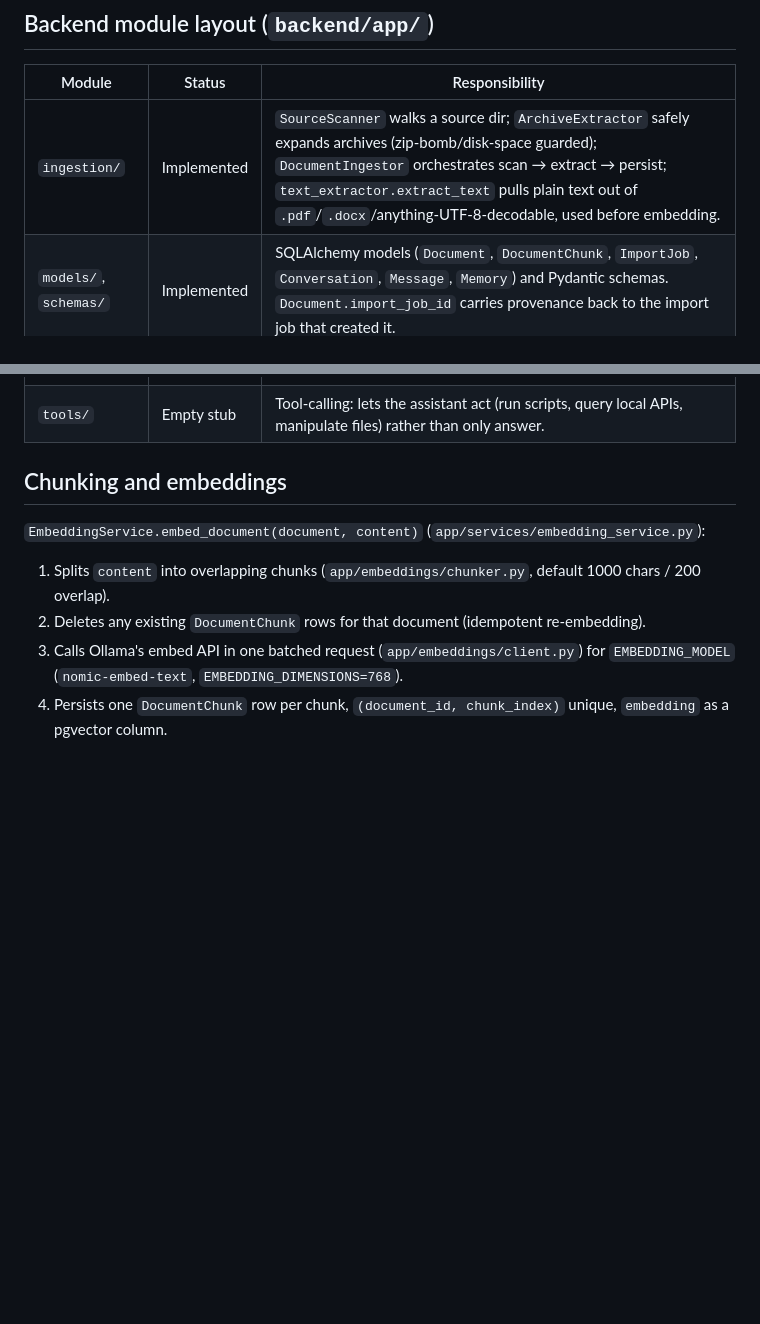
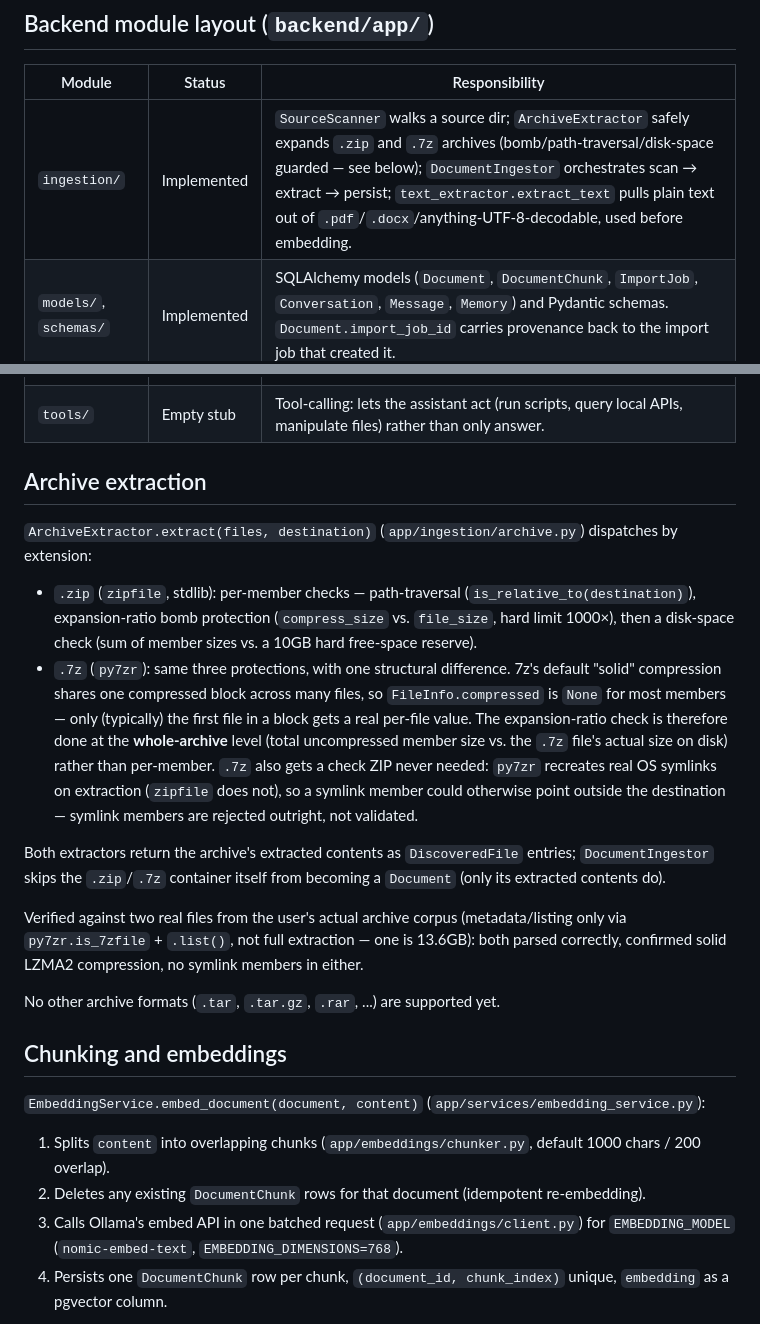
Before and after one commit to shrinivaspattar/AI_Brain, a Markdown page: docs/architecture/AI_Brain_Architecture.md, 2 parts joined by grey strips. Drawn GitHub-style; blank space fills up the shorter version.

Commit message:
docs: document .7z archive extraction support
Co-Authored-By: Claude Sonnet 5 <noreply@anthropic.com>

```diff
--- a/docs/architecture/AI_Brain_Architecture.md
+++ b/docs/architecture/AI_Brain_Architecture.md
@@ -49,7 +49,7 @@ master backup / source files (read-only)
 
 | Module | Status | Responsibility |
 |---|---|---|
-| `ingestion/` | Implemented | `SourceScanner` walks a source dir; `ArchiveExtractor` safely expands archives (zip-bomb/disk-space guarded); `DocumentIngestor` orchestrates scan → extract → persist; `text_extractor.extract_text` pulls plain text out of `.pdf`/`.docx`/anything-UTF-8-decodable, used before embedding. |
+| `ingestion/` | Implemented | `SourceScanner` walks a source dir; `ArchiveExtractor` safely expands `.zip` and `.7z` archives (bomb/path-traversal/disk-space guarded — see below); `DocumentIngestor` orchestrates scan → extract → persist; `text_extractor.extract_text` pulls plain text out of `.pdf`/`.docx`/anything-UTF-8-decodable, used before embedding. |
 | `models/`, `schemas/` | Implemented | SQLAlchemy models (`Document`, `DocumentChunk`, `ImportJob`, `Conversation`, `Message`, `Memory`) and Pydantic schemas. `Document.import_job_id` carries provenance back to the import job that created it. |
 | `services/` | Implemented | `DocumentService` (persistence), `ImportJobService` (job lifecycle, enforced state transitions, embeds documents synchronously during `execute_job`), `EmbeddingService` (chunk + embed + persist a document's text), `ChatService`/`ChatClient` (RAG-augmented chat over Ollama, conversation persistence, memory injection). |
 | `api/` | Implemented | FastAPI routers: health, version, database, documents, import_jobs, rag, chat, memory. |
@@ -59,6 +59,35 @@ master backup / source files (read-only)
 | `rag/` | Implemented | `retrieval_service.RetrievalService.search(query, top_k)`: embeds the query, ranks `document_chunks` by pgvector cosine distance, joined to source `Document`. Exposed via `POST /rag/search`. No reranking/relevance filtering beyond raw distance yet. |
 | `memory/` | Implemented | `service.MemoryService`: flat `content` + optional `confidence`/provenance store, no type taxonomy. `POST /memory`, `GET /memory`, `DELETE /memory/{id}`. Read-only hook into `ChatService` (loads up to 50, most-recent-first); no automatic write hook from chat yet. |
 | `tools/` | Empty stub | Tool-calling: lets the assistant act (run scripts, query local APIs, manipulate files) rather than only answer. |
+
+## Archive extraction
+`ArchiveExtractor.extract(files, destination)` (`app/ingestion/archive.py`)
+dispatches by extension:
+- `.zip` (`zipfile`, stdlib): per-member checks — path-traversal
+  (`is_relative_to(destination)`), expansion-ratio bomb protection
+  (`compress_size` vs. `file_size`, hard limit 1000×), then a disk-space
+  check (sum of member sizes vs. a 10GB hard free-space reserve).
+- `.7z` (`py7zr`): same three protections, with one structural difference.
+  7z's default "solid" compression shares one compressed block across many
+  files, so `FileInfo.compressed` is `None` for most members — only
+  (typically) the first file in a block gets a real per-file value. The
+  expansion-ratio check is therefore done at the **whole-archive** level
+  (total uncompressed member size vs. the `.7z` file's actual size on
+  disk) rather than per-member. `.7z` also gets a check ZIP never needed:
+  `py7zr` recreates real OS symlinks on extraction (`zipfile` does not),
+  so a symlink member could otherwise point outside the destination —
+  symlink members are rejected outright, not validated.
+
+Both extractors return the archive's extracted contents as `DiscoveredFile`
+entries; `DocumentIngestor` skips the `.zip`/`.7z` container itself from
+becoming a `Document` (only its extracted contents do).
+
+Verified against two real files from the user's actual archive corpus
+(metadata/listing only via `py7zr.is_7zfile` + `.list()`, not full
+extraction — one is 13.6GB): both parsed correctly, confirmed solid
+LZMA2 compression, no symlink members in either.
+
+No other archive formats (`.tar`, `.tar.gz`, `.rar`, ...) are supported yet.
 
 ## Chunking and embeddings
 `EmbeddingService.embed_document(document, content)` (`app/services/embedding_service.py`):
```
Also changed, not shown: docs/roadmap/Roadmap.md (+4 -1 lines).
